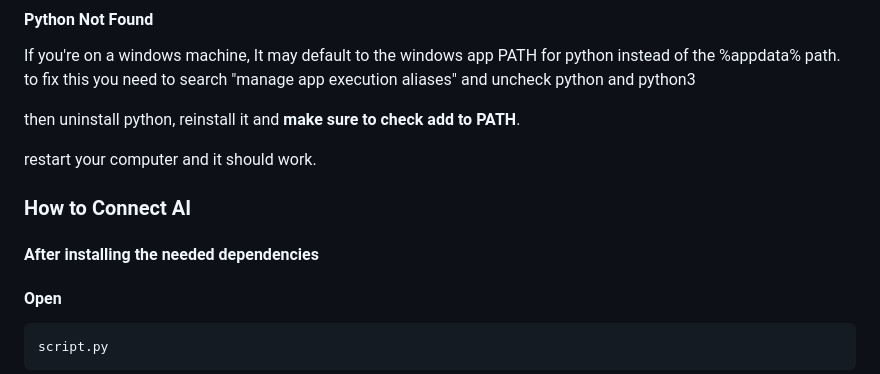
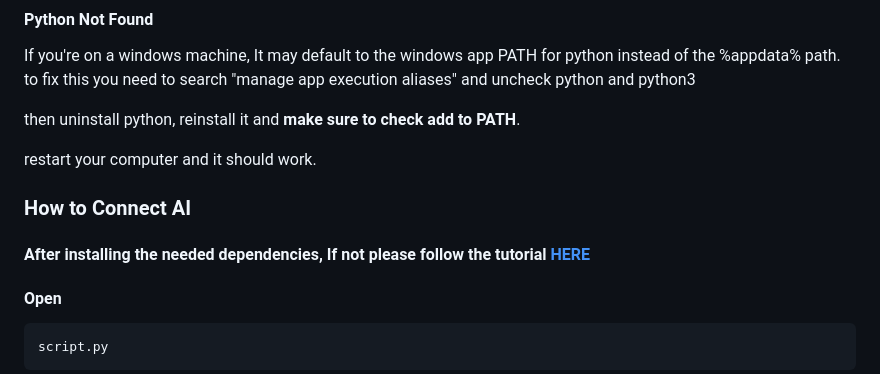
Before and after one commit to Incognito10011/OSP_Group_Project_2025, a Markdown page: README.md, the part around the change. Drawn GitHub-style.

Commit message:
Update README.md
Added dummy proofing

```diff
--- a/README.md
+++ b/README.md
@@ -83,7 +83,7 @@ then uninstall python, reinstall it and **make sure to check add to PATH**.
 restart your computer and it should work.
 
   ### How to Connect AI
-  #### After installing the needed dependencies
+  #### After installing the needed dependencies, If not please follow the tutorial [HERE](#dependencies-preferably-install-in-a-virtual-environment)
   #### Open
 
     script.py
```
